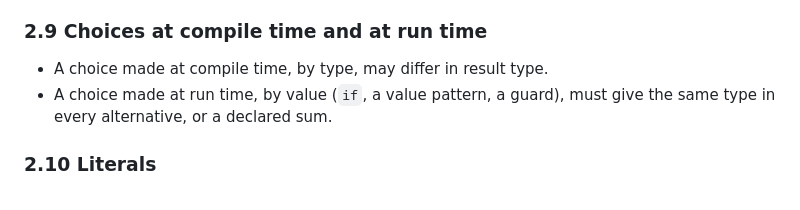
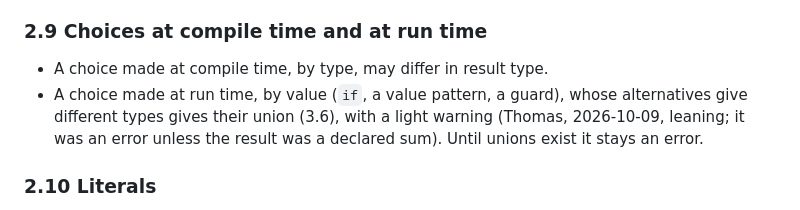
Before and after one commit to openbohemians/march, a Markdown page: doc/design/TYPES.md, the part around one of its changes. Rendered like a GitHub page.

```diff
--- a/doc/design/TYPES.md
+++ b/doc/design/TYPES.md
@@ -179,7 +181,9 @@ an error.
 
 - A choice made at compile time, by type, may differ in result type.
 - A choice made at run time, by value (`if`, a value pattern, a guard),
-  must give the same type in every alternative, or a declared sum.
+  whose alternatives give different types gives their union (3.6), with a
+  light warning (Thomas, 2026-10-09, leaning; it was an error unless the
+  result was a declared sum). Until unions exist it stays an error.
 
 ### 2.10 Literals
 
```
Also changed, not shown: other parts of doc/design/TYPES.md (+64 -9 lines), march8/docs/MACHINE.md (+9 -4 lines).
